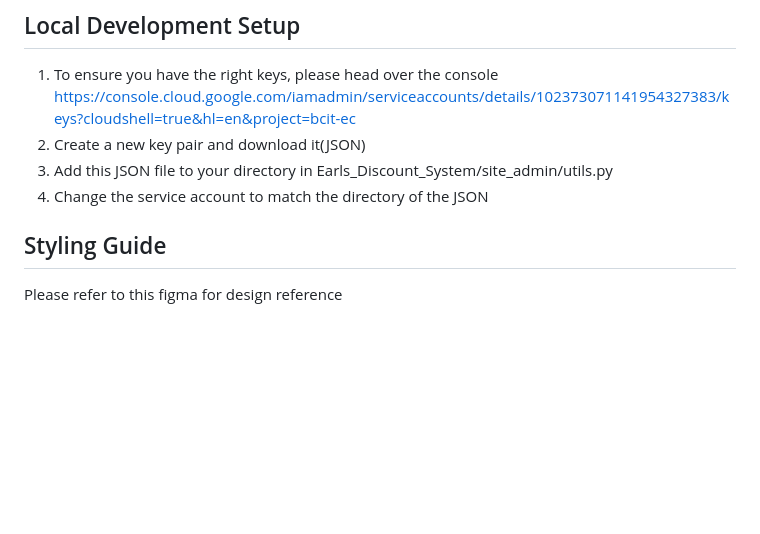
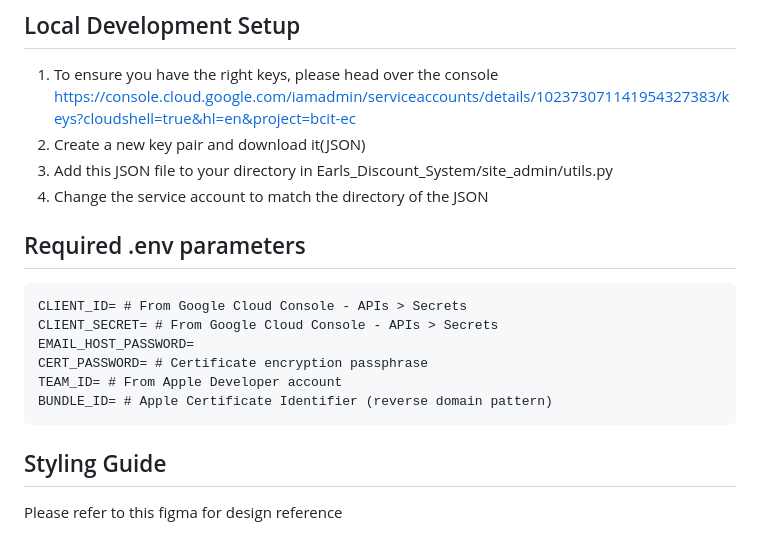
Before and after one commit to RyanDanielLee/Earls-Discount-System, a Markdown page: README.md, the part around the change. Rendered like a GitHub page; blank space fills up the shorter version.

Commit message:
.env parameters

````diff
--- a/README.md
+++ b/README.md
@@ -31,6 +31,16 @@
 3. Add this JSON file to your directory in Earls_Discount_System/site_admin/utils.py
 4. Change the service account to match the directory of the JSON
 
+## Required .env parameters
+
+```
+CLIENT_ID= # From Google Cloud Console - APIs > Secrets
+CLIENT_SECRET= # From Google Cloud Console - APIs > Secrets
+EMAIL_HOST_PASSWORD=
+CERT_PASSWORD= # Certificate encryption passphrase
+TEAM_ID= # From Apple Developer account
+BUNDLE_ID= # Apple Certificate Identifier (reverse domain pattern)
+```
 
 ## Styling Guide
 
````
